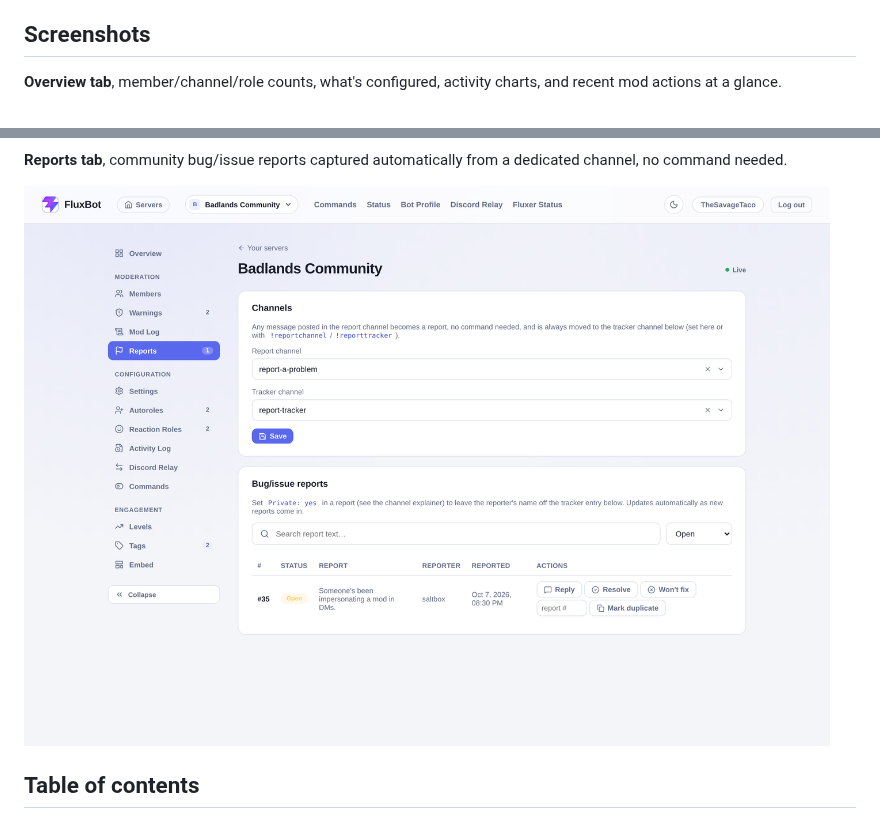
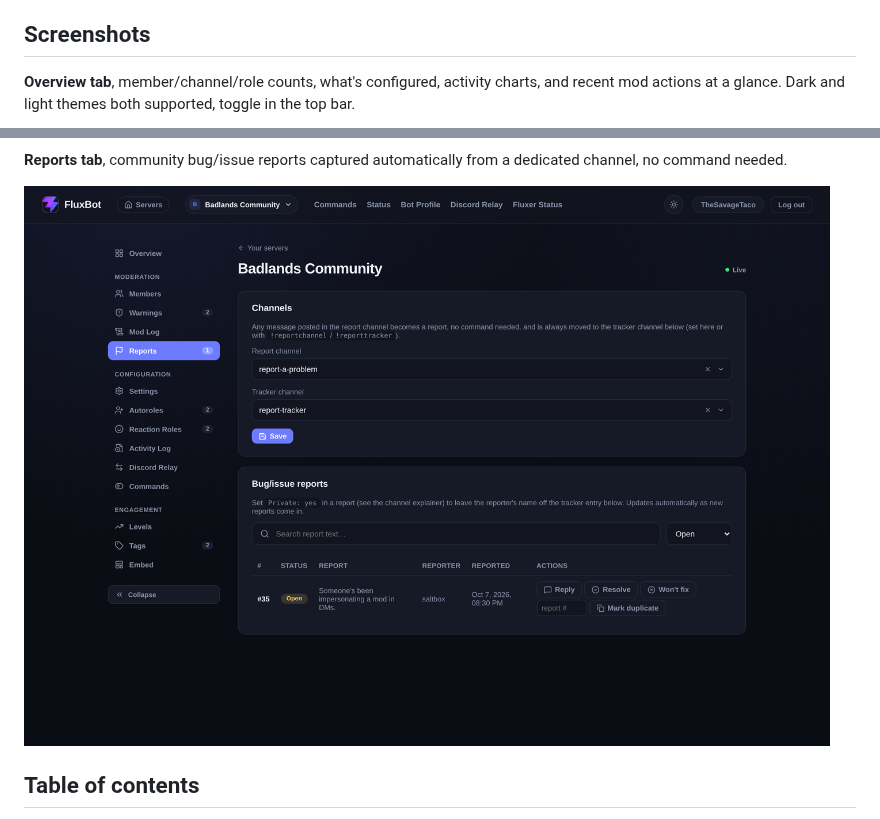
Before and after one commit to BadlandsFlux/FluxBot, a Markdown page: README.md, 2 parts joined by grey strips. Drawn GitHub-style; pictures changed too: docs/screenshots/reports.png.

```diff
--- a/README.md
+++ b/README.md
@@ -19,5 +19,5 @@ A self-hosted moderation and community bot for [Fluxer](https://fluxer.app), pai
 
 ## Screenshots
 
-**Overview tab**, member/channel/role counts, what's configured, activity charts, and recent mod actions at a glance.
+**Overview tab**, member/channel/role counts, what's configured, activity charts, and recent mod actions at a glance. Dark and light themes both supported, toggle in the top bar.
 
```
Also changed, not shown: other parts of README.md (+10 -1 lines), docs/screenshots/members.png (added), docs/screenshots/modlog.png (added), docs/screenshots/overview-dark.png (added), docs/screenshots/overview-light.png (added), docs/screenshots/overview.png (deleted), 1 other file.
